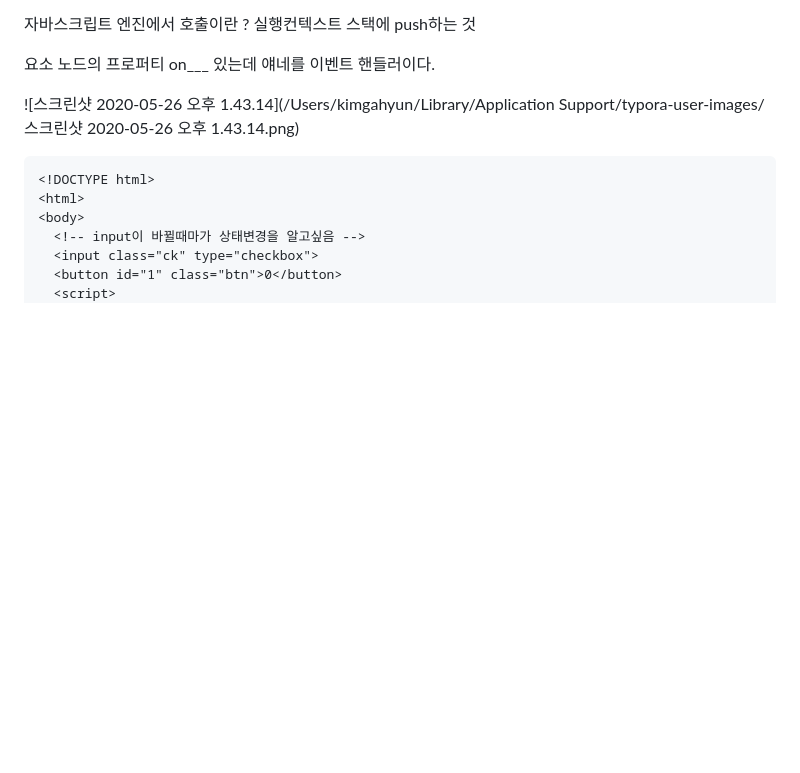
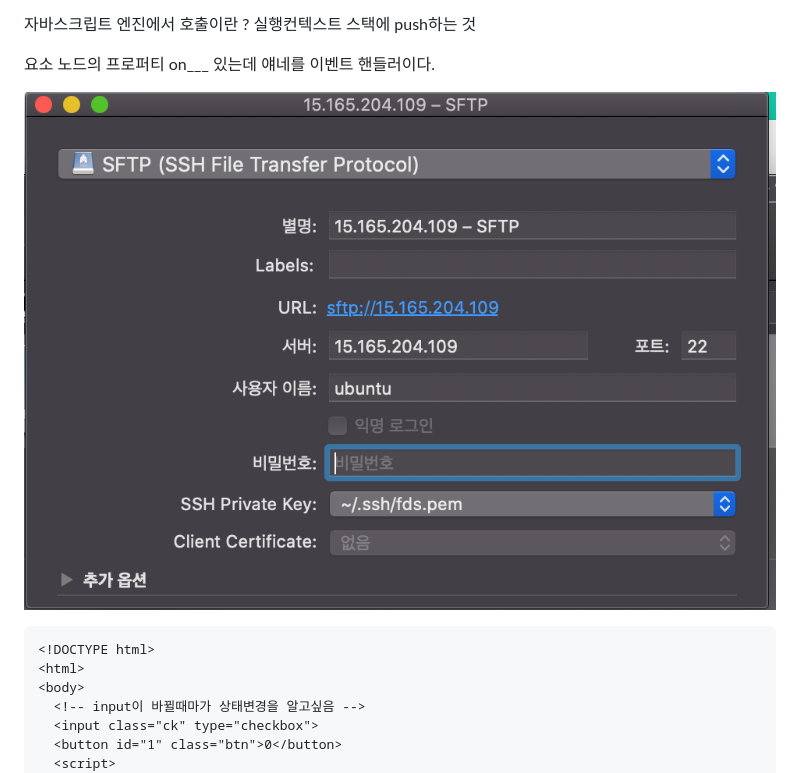
Before and after one commit to tinkerbell93/TIL, a Markdown page: JavaScript/FDS/200525-40.md, the part around the change. Rendered like a GitHub page; pictures changed too: JavaScript/img/200525-01.jpg (added); blank space fills up the shorter version.

Commit message:
modified Event

````diff
--- a/JavaScript/FDS/200525-40.md
+++ b/JavaScript/FDS/200525-40.md
@@ -18,7 +18,7 @@ DOM노드 객체에 등록한다. 왜 DOM노드 객체에 등록할까?
 
 요소 노드의 프로퍼티 on___ 있는데 얘네를 이벤트 핸들러이다.
 
-![스크린샷 2020-05-26 오후 1.43.14](/Users/kimgahyun/Library/Application Support/typora-user-images/스크린샷 2020-05-26 오후 1.43.14.png)
+![요소노드의 on프로퍼티](../img/200525-01.jpg)
 
 ```html
 <!DOCTYPE html>
````
